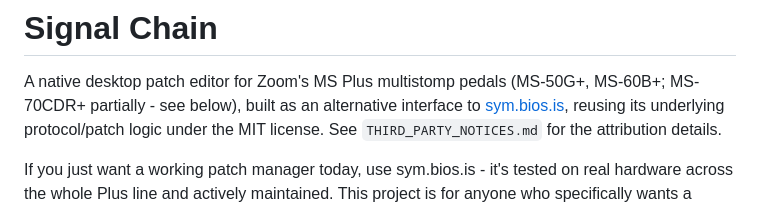
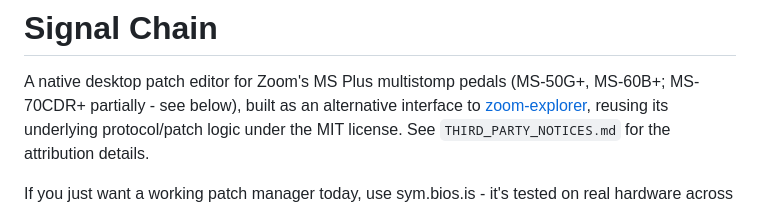
Before and after one commit to bassmannate/zoom-plus, a Markdown page: README.md, the part around the change. GitHub-like rendering.

```diff
--- a/README.md
+++ b/README.md
@@ -2,7 +2,7 @@
 
 A native desktop patch editor for Zoom's MS Plus multistomp pedals
 (MS-50G+, MS-60B+; MS-70CDR+ partially - see below), built as an
-alternative interface to [sym.bios.is](https://sym.bios.is), reusing its
+alternative interface to [zoom-explorer](https://github.com/thammer/zoom-explorer), reusing its
 underlying protocol/patch logic under the MIT license. See
 `THIRD_PARTY_NOTICES.md` for the attribution details.
 
```
